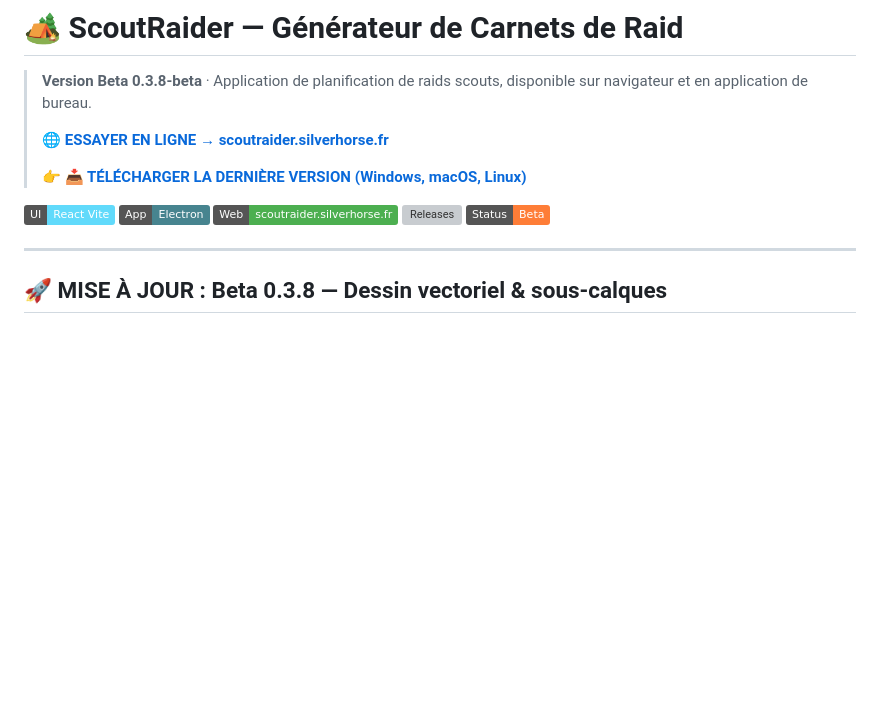
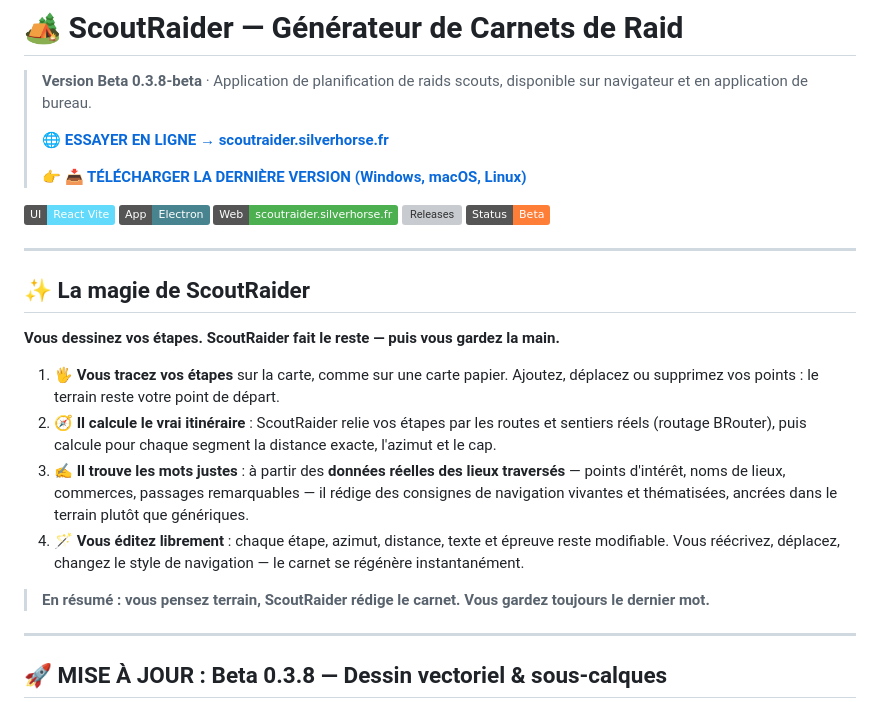
Before and after one commit to bastonus/ScoutRaider, a Markdown page: README.md, the part around the change. Drawn GitHub-style; badges without logos; blank space fills up the shorter version; grey boxes are pictures that could not be loaded.

Commit message:
docs: highlight the draw -> real route -> place-based text -> free edit workflow

```diff
--- a/README.md
+++ b/README.md
@@ -15,6 +15,19 @@
 [![Web](https://img.shields.io/badge/Web-scoutraider.silverhorse.fr-4caf50?logo=nginx&logoColor=white)](https://scoutraider.silverhorse.fr/)
 [![Releases](https://img.shields.io/github/v/release/bastonus/ScoutRaider)](https://github.com/bastonus/ScoutRaider/releases)
 [![Beta](https://img.shields.io/badge/Status-Beta-orange)](#avertissement-de-sécurité)
+
+---
+
+## ✨ La magie de ScoutRaider
+
+**Vous dessinez vos étapes. ScoutRaider fait le reste — puis vous gardez la main.**
+
+1. **🖐️ Vous tracez vos étapes** sur la carte, comme sur une carte papier. Ajoutez, déplacez ou supprimez vos points : le terrain reste votre point de départ.
+2. **🧭 Il calcule le vrai itinéraire** : ScoutRaider relie vos étapes par les routes et sentiers réels (routage BRouter), puis calcule pour chaque segment la distance exacte, l'azimut et le cap.
+3. **✍️ Il trouve les mots justes** : à partir des **données réelles des lieux traversés** — points d'intérêt, noms de lieux, commerces, passages remarquables — il rédige des consignes de navigation vivantes et thématisées, ancrées dans le terrain plutôt que génériques.
+4. **🪄 Vous éditez librement** : chaque étape, azimut, distance, texte et épreuve reste modifiable. Vous réécrivez, déplacez, changez le style de navigation — le carnet se régénère instantanément.
+
+> **En résumé : vous pensez terrain, ScoutRaider rédige le carnet. Vous gardez toujours le dernier mot.**
 
 ---
 
```
